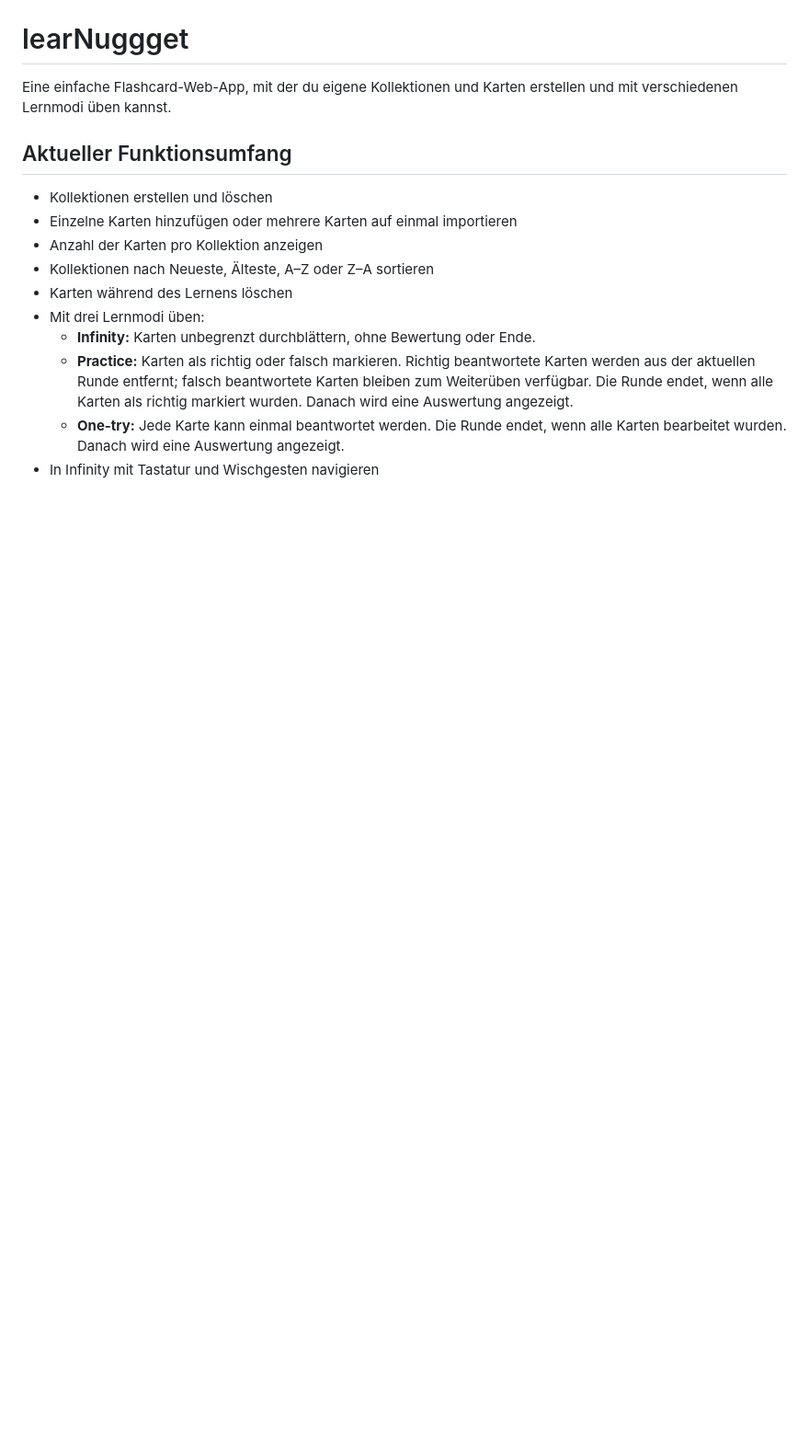
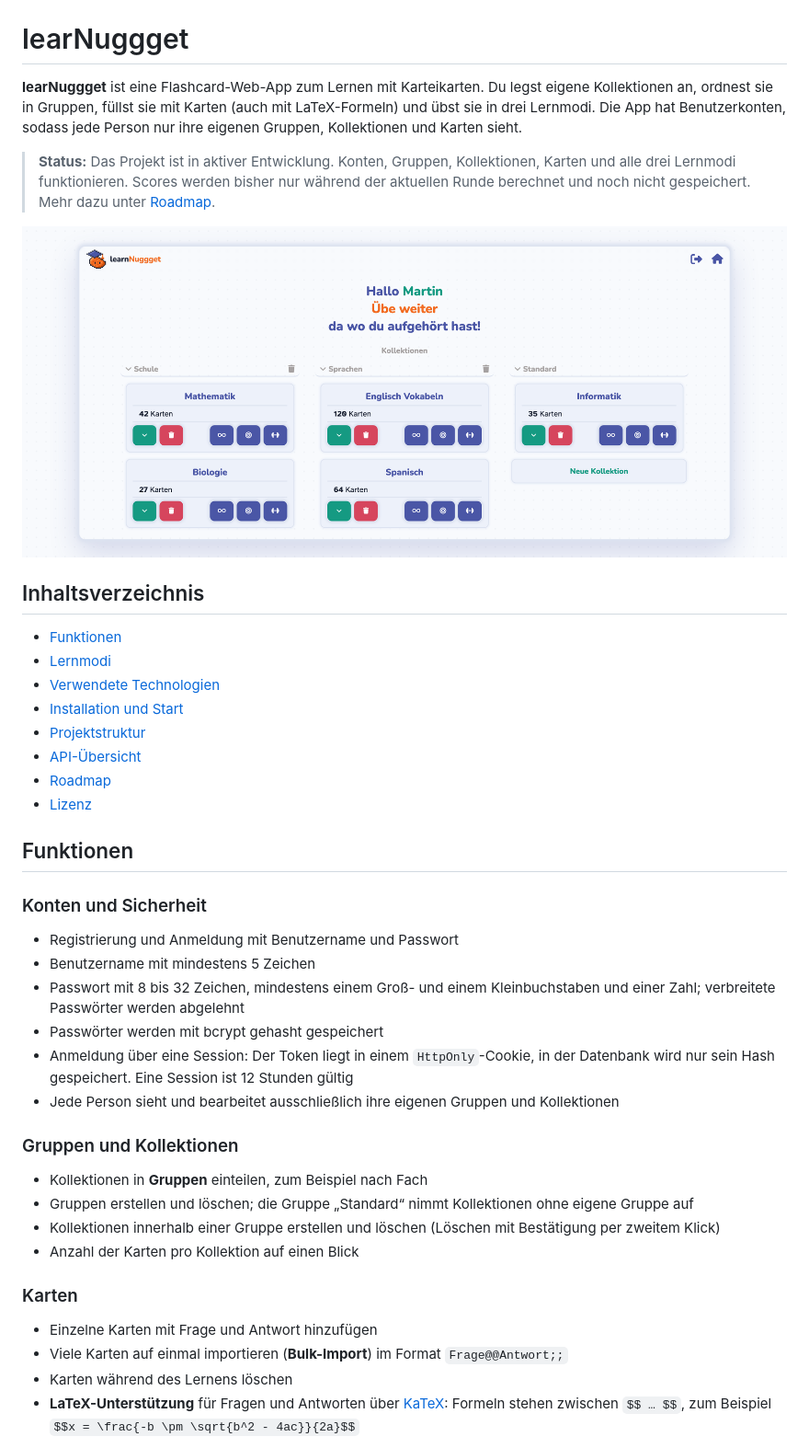
Before and after one commit to MartinNagypal/learNuggget, a Markdown page: README.md, the part around one of its changes. Shown at 92% size. Drawn GitHub-style; pictures changed too: docs/learnuggget-startseite.png (added); blank space fills up the shorter version.

```diff
--- a/README.md
+++ b/README.md
@@ -1,17 +5,46 @@
 # learNuggget
 
-Eine einfache Flashcard-Web-App, mit der du eigene Kollektionen und Karten erstellen und mit verschiedenen Lernmodi üben kannst.
+**learNuggget** ist eine Flashcard-Web-App zum Lernen mit Karteikarten. Du legst eigene Kollektionen an, ordnest sie in Gruppen, füllst sie mit Karten (auch mit LaTeX-Formeln) und übst sie in drei Lernmodi. Die App hat Benutzerkonten, sodass jede Person nur ihre eigenen Gruppen, Kollektionen und Karten sieht.
 
-## Aktueller Funktionsumfang
+> **Status:** Das Projekt ist in aktiver Entwicklung. Konten, Gruppen, Kollektionen, Karten und alle drei Lernmodi funktionieren. Scores werden bisher nur während der aktuellen Runde berechnet und noch nicht gespeichert. Mehr dazu unter [Roadmap](#roadmap).
 
-- Kollektionen erstellen und löschen
-- Einzelne Karten hinzufügen oder mehrere Karten auf einmal importieren
-- Anzahl der Karten pro Kollektion anzeigen
-- Kollektionen nach Neueste, Älteste, A–Z oder Z–A sortieren
+<p align="center">
+  <img src="docs/learnuggget-startseite.png" alt="Die Startseite von learNuggget mit Gruppen und Kollektionen" width="100%">
+</p>
+
+## Inhaltsverzeichnis
+
+- [Funktionen](#funktionen)
+- [Lernmodi](#lernmodi)
+- [Verwendete Technologien](#verwendete-technologien)
+- [Installation und Start](#installation-und-start)
+- [Projektstruktur](#projektstruktur)
+- [API-Übersicht](#api-übersicht)
+- [Roadmap](#roadmap)
+- [Lizenz](#lizenz)
+
+## Funktionen
+
+### Konten und Sicherheit
+
+- Registrierung und Anmeldung mit Benutzername und Passwort
+- Benutzername mit mindestens 5 Zeichen
+- Passwort mit 8 bis 32 Zeichen, mindestens einem Groß- und einem Kleinbuchstaben und einer Zahl; verbreitete Passwörter werden abgelehnt
+- Passwörter werden mit bcrypt gehasht gespeichert
+- Anmeldung über eine Session: Der Token liegt in einem `HttpOnly`-Cookie, in der Datenbank wird nur sein Hash gespeichert. Eine Session ist 12 Stunden gültig
+- Jede Person sieht und bearbeitet ausschließlich ihre eigenen Gruppen und Kollektionen
+
+### Gruppen und Kollektionen
+
+- Kollektionen in **Gruppen** einteilen, zum Beispiel nach Fach
+- Gruppen erstellen und löschen; die Gruppe „Standard“ nimmt Kollektionen ohne eigene Gruppe auf
+- Kollektionen innerhalb einer Gruppe erstellen und löschen (Löschen mit Bestätigung per zweitem Klick)
+- Anzahl der Karten pro Kollektion auf einen Blick
+
+### Karten
+
+- Einzelne Karten mit Frage und Antwort hinzufügen
+- Viele Karten auf einmal importieren (**Bulk-Import**) im Format `Frage@@Antwort;;`
 - Karten während des Lernens löschen
-- Mit drei Lernmodi üben:
-    - **Infinity:** Karten unbegrenzt durchblättern, ohne Bewertung oder Ende.
-    - **Practice:** Karten als richtig oder falsch markieren. Richtig beantwortete Karten werden aus der aktuellen Runde entfernt; falsch beantwortete Karten bleiben zum Weiterüben verfügbar. Die Runde endet, wenn alle Karten als richtig markiert wurden. Danach wird eine Auswertung angezeigt.
-    - **One-try:** Jede Karte kann einmal beantwortet werden. Die Runde endet, wenn alle Karten bearbeitet wurden. Danach wird eine Auswertung angezeigt.
-- In Infinity mit Tastatur und Wischgesten navigieren
+- **LaTeX-Unterstützung** für Fragen und Antworten über [KaTeX](https://katex.org/): Formeln stehen zwischen `$$ … $$`, zum Beispiel `$$x = \frac{-b \pm \sqrt{b^2 - 4ac}}{2a}$$`
 
```
Also changed, not shown: other parts of README.md (+113 -46 lines), docs/learnuggget-banner.png (added), docs/learnuggget-lernmodi.png (added).
